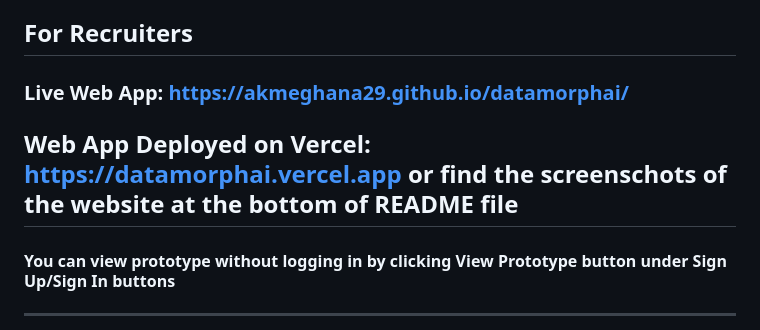
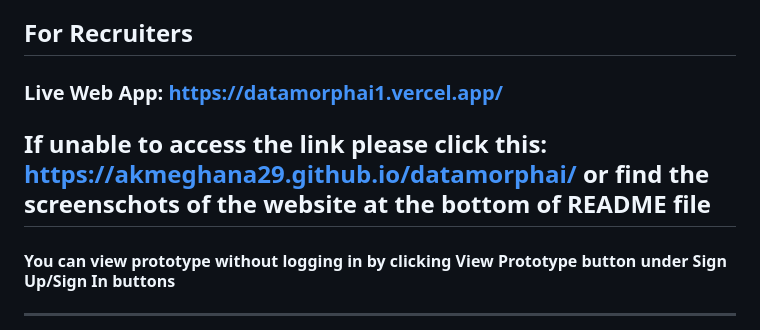
Before and after one commit to akmeghana29/Legacy-Data-Extraction-and-Management-Tool, a Markdown page: README.md, the part around the change. Rendered like a GitHub page.

```diff
--- a/README.md
+++ b/README.md
@@ -4,9 +4,9 @@ Full Stack | Deep Learning | Computer Vision | OCR | Research Project
 
 ## For Recruiters
 
-### Live Web App: https://akmeghana29.github.io/datamorphai/
+### Live Web App: https://datamorphai1.vercel.app/
 
-## Web App Deployed on Vercel: [https://datamorphai.vercel.app  ](https://datamorphai1-6lql9rivl-meghanas-projects-95e603a4.vercel.app/) or find the screenschots of the website at the bottom of README file
+## If unable to access the link please click this: https://akmeghana29.github.io/datamorphai/ or find the screenschots of the website at the bottom of README file
 
 #### You can view prototype without logging in by clicking View Prototype button under Sign Up/Sign In buttons
 
```
